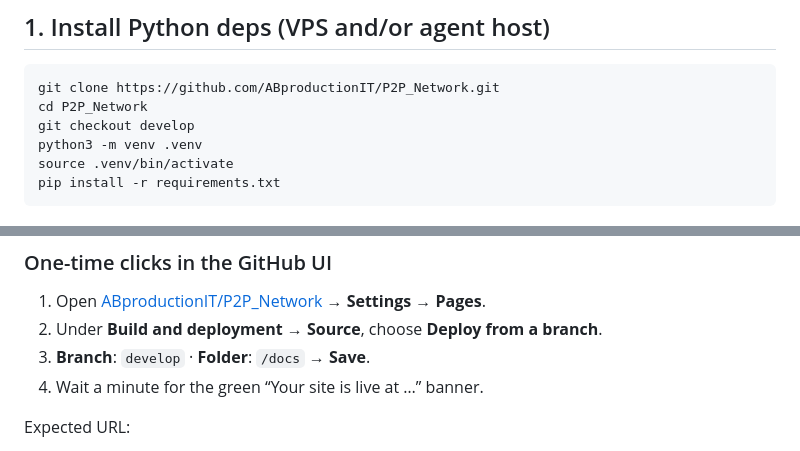
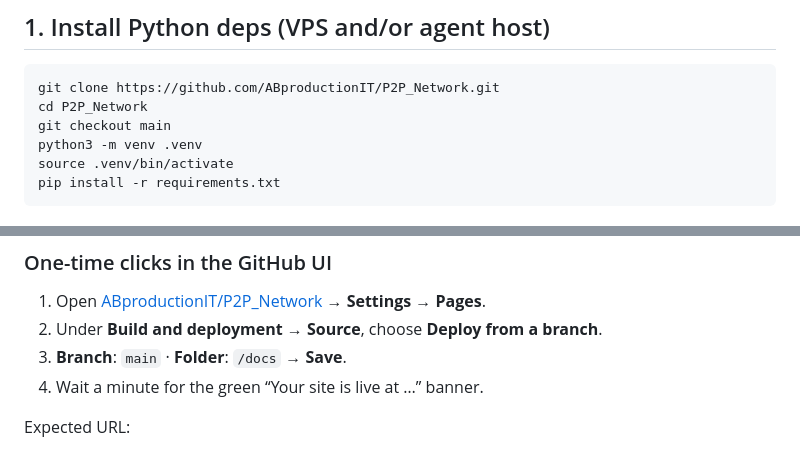
Before and after one commit to ABproductionIT/P2P_Network, a Markdown page: README.md, 2 parts joined by grey strips. Rendered like a GitHub page.

Commit message:
docs: point install and Pages setup at main
Use main for clone/checkout and GitHub Pages source so docs match the
public default with the merged release. Keep the Live client link.

````diff
--- a/README.md
+++ b/README.md
@@ -26,7 +26,7 @@ Two ways to browse through the agent:
 ```bash
 git clone https://github.com/ABproductionIT/P2P_Network.git
 cd P2P_Network
-git checkout develop
+git checkout main
 python3 -m venv .venv
 source .venv/bin/activate
 pip install -r requirements.txt
@@ -98,7 +98,7 @@ The client lives under **`docs/`** so Pages can publish it without coupling to P
 
 1. Open [ABproductionIT/P2P_Network](https://github.com/ABproductionIT/P2P_Network) → **Settings** → **Pages**.
 2. Under **Build and deployment** → **Source**, choose **Deploy from a branch**.
-3. **Branch**: `develop` · **Folder**: `/docs` → **Save**.
+3. **Branch**: `main` · **Folder**: `/docs` → **Save**.
 4. Wait a minute for the green “Your site is live at …” banner.
 
 Expected URL:
````
